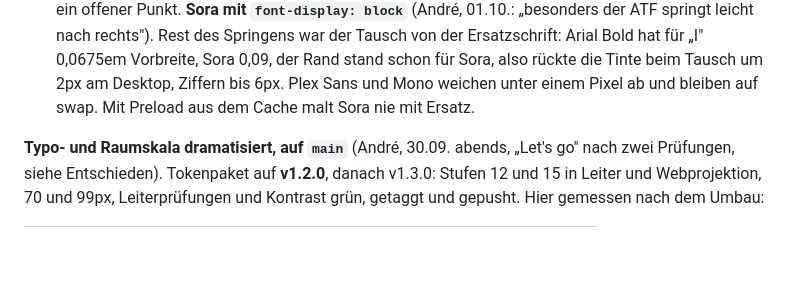
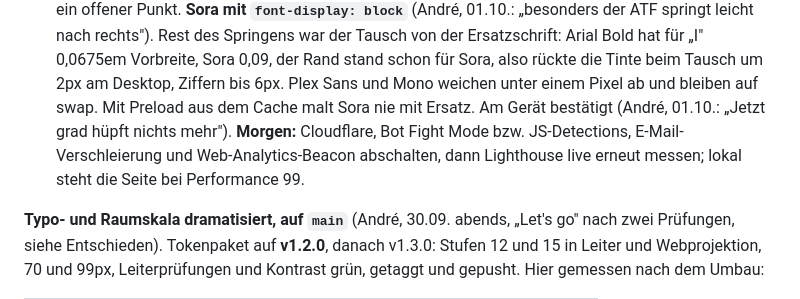
Before and after one commit to andreux-design/andreux-design-site, a Markdown page: PROJECT_STATE.md, the part around the change. Rendered like a GitHub page; blank space fills up the shorter version.

Commit message:
Stand: kein Springen mehr, bestaetigt; morgen Cloudflare (André, 01.10.)
Co-Authored-By: Claude Fable 5.1 <noreply@anthropic.com>

```diff
--- a/PROJECT_STATE.md
+++ b/PROJECT_STATE.md
@@ -382,6 +382,10 @@ Ersatzschrift: Arial Bold hat für „I" 0,0675em Vorbreite, Sora 0,09, der
 Rand stand schon für Sora, also rückte die Tinte beim Tausch um 2px am
 Desktop, Ziffern bis 6px. Plex Sans und Mono weichen unter einem Pixel ab
 und bleiben auf swap. Mit Preload aus dem Cache malt Sora nie mit Ersatz.
+Am Gerät bestätigt (André, 01.10.: „Jetzt grad hüpft nichts mehr").
+**Morgen:** Cloudflare, Bot Fight Mode bzw. JS-Detections, E-Mail-
+Verschleierung und Web-Analytics-Beacon abschalten, dann Lighthouse live
+erneut messen; lokal steht die Seite bei Performance 99.
 
 **Typo- und Raumskala dramatisiert, auf `main`** (André, 30.09. abends,
 „Let's go" nach zwei Prüfungen, siehe Entschieden). Tokenpaket auf
```
